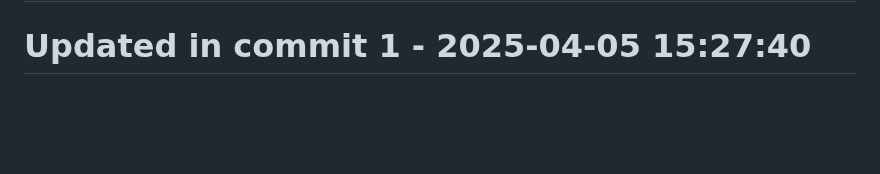
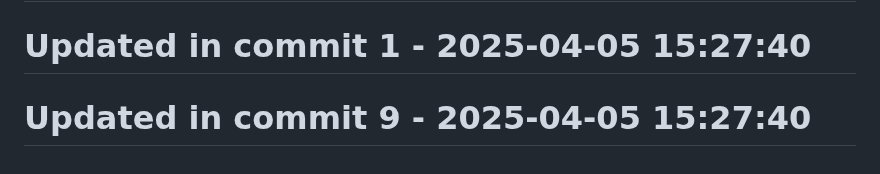
Before and after one commit to llamasearchai/llamaanki, a Markdown page: README.md, the part around the change. GitHub-like rendering; blank space fills up the shorter version.

```diff
--- a/README.md
+++ b/README.md
@@ -193,3 +193,5 @@ This project is licensed under the MIT License - see the [LICENSE](LICENSE) file
 # Updated in commit 25 - 2025-04-05 14:41:30
 
 # Updated in commit 1 - 2025-04-05 15:27:40
+
+# Updated in commit 9 - 2025-04-05 15:27:40
```
